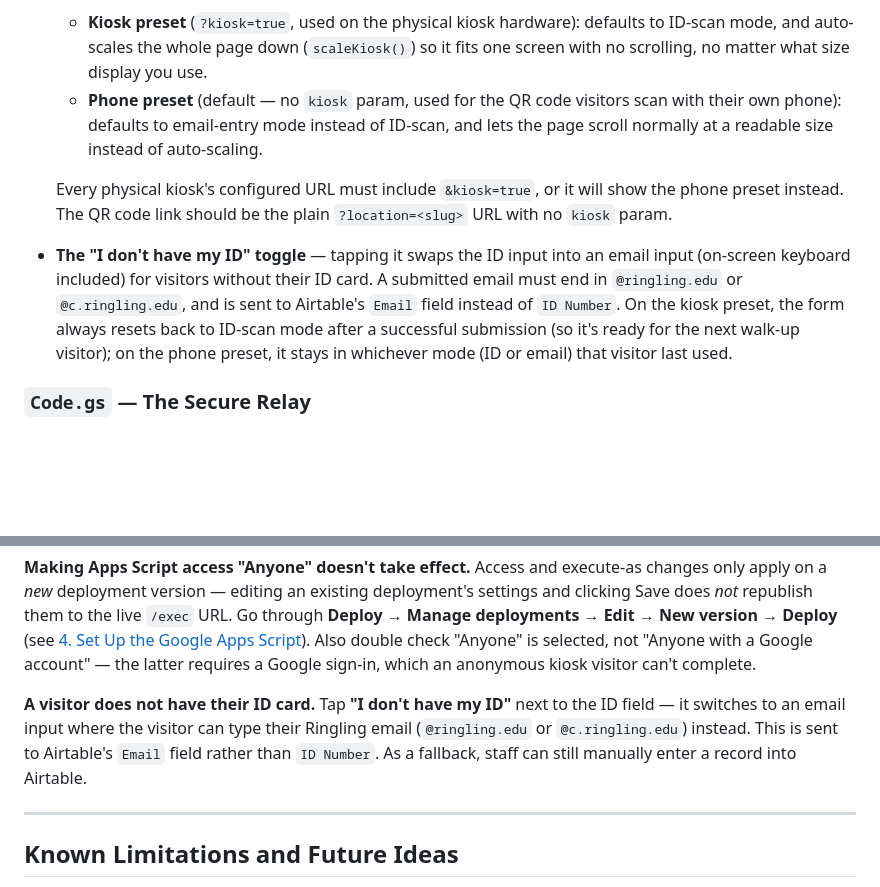
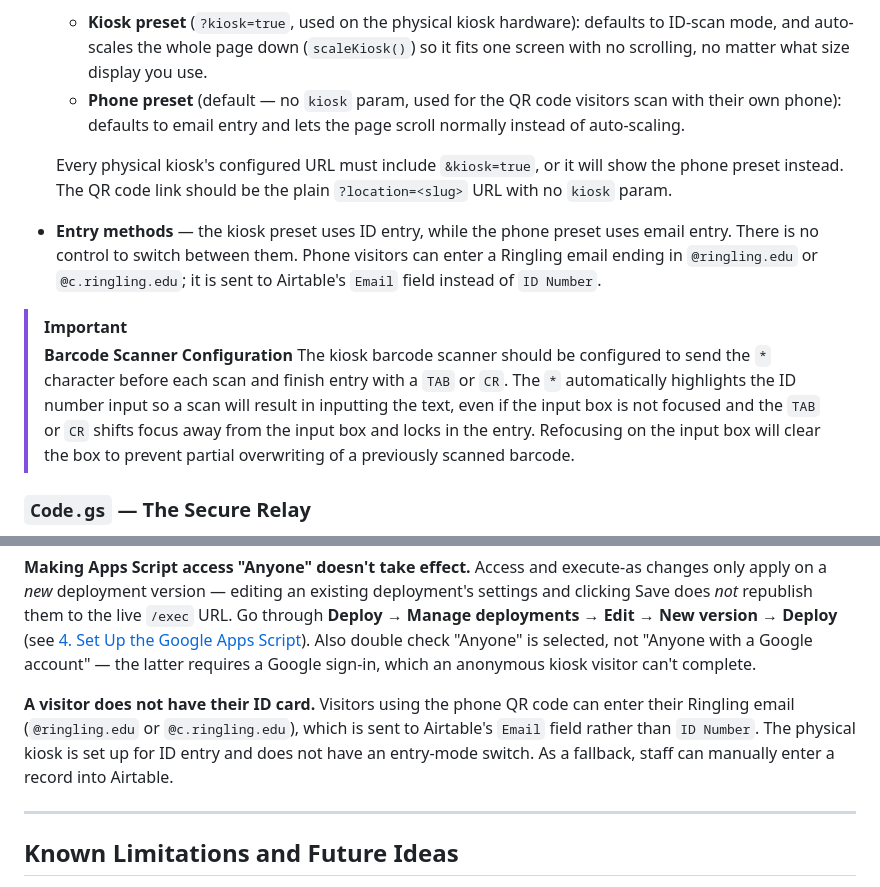
Before and after one commit to ringlingmakerspace/signInKiosk, a Markdown page: README.md, 2 parts joined by grey strips. GitHub-like rendering; blank space fills up the shorter version.

Commit message:
update README to clarify entry methods for kiosk and phone presets, and add barcode scanner configuration details

```diff
--- a/README.md
+++ b/README.md
@@ -68,10 +68,12 @@ Key things this file controls:
 - **The logic** for collecting the visitor's selections and sending them to the database.
 - **The `?kiosk=true` preset switch** — the page has two presets, chosen by whether `?kiosk=true` is present in the URL:
   - **Kiosk preset** (`?kiosk=true`, used on the physical kiosk hardware): defaults to ID-scan mode, and auto-scales the whole page down (`scaleKiosk()`) so it fits one screen with no scrolling, no matter what size display you use.
-  - **Phone preset** (default — no `kiosk` param, used for the QR code visitors scan with their own phone): defaults to email-entry mode instead of ID-scan, and lets the page scroll normally at a readable size instead of auto-scaling.
+  - **Phone preset** (default — no `kiosk` param, used for the QR code visitors scan with their own phone): defaults to email entry and lets the page scroll normally instead of auto-scaling.
 
   Every physical kiosk's configured URL must include `&kiosk=true`, or it will show the phone preset instead. The QR code link should be the plain `?location=<slug>` URL with no `kiosk` param.
-- **The "I don't have my ID" toggle** — tapping it swaps the ID input into an email input (on-screen keyboard included) for visitors without their ID card. A submitted email must end in `@ringling.edu` or `@c.ringling.edu`, and is sent to Airtable's `Email` field instead of `ID Number`. On the kiosk preset, the form always resets back to ID-scan mode after a successful submission (so it's ready for the next walk-up visitor); on the phone preset, it stays in whichever mode (ID or email) that visitor last used.
+- **Entry methods** — the kiosk preset uses ID entry, while the phone preset uses email entry. There is no control to switch between them. Phone visitors can enter a Ringling email ending in `@ringling.edu` or `@c.ringling.edu`; it is sent to Airtable's `Email` field instead of `ID Number`.
+> [!IMPORTANT]
+> **Barcode Scanner Configuration** The kiosk barcode scanner should be configured to send the `*` character before each scan and finish entry with a `TAB` or `CR`. The `*` automatically highlights the ID number input so a scan will result in inputting the text, even if the input box is not focused and the `TAB` or `CR` shifts focus away from the input box and locks in the entry. Refocusing on the input box will clear the box to prevent partial overwriting of a previously scanned barcode.
 
 ### `Code.gs` — The Secure Relay
 
@@ -313,7 +315,7 @@ This was the actual root cause behind the original "made it public and it broke"
 Access and execute-as changes only apply on a *new* deployment version — editing an existing deployment's settings and clicking Save does *not* republish them to the live `/exec` URL. Go through **Deploy → Manage deployments → Edit → New version → Deploy** (see [4. Set Up the Google Apps Script](#4-set-up-the-google-apps-script)). Also double check "Anyone" is selected, not "Anyone with a Google account" — the latter requires a Google sign-in, which an anonymous kiosk visitor can't complete.
 
 **A visitor does not have their ID card.**
-Tap **"I don't have my ID"** next to the ID field — it switches to an email input where the visitor can type their Ringling email (`@ringling.edu` or `@c.ringling.edu`) instead. This is sent to Airtable's `Email` field rather than `ID Number`. As a fallback, staff can still manually enter a record into Airtable.
+Visitors using the phone QR code can enter their Ringling email (`@ringling.edu` or `@c.ringling.edu`), which is sent to Airtable's `Email` field rather than `ID Number`. The physical kiosk is set up for ID entry and does not have an entry-mode switch. As a fallback, staff can manually enter a record into Airtable.
 
 ---
 
```
